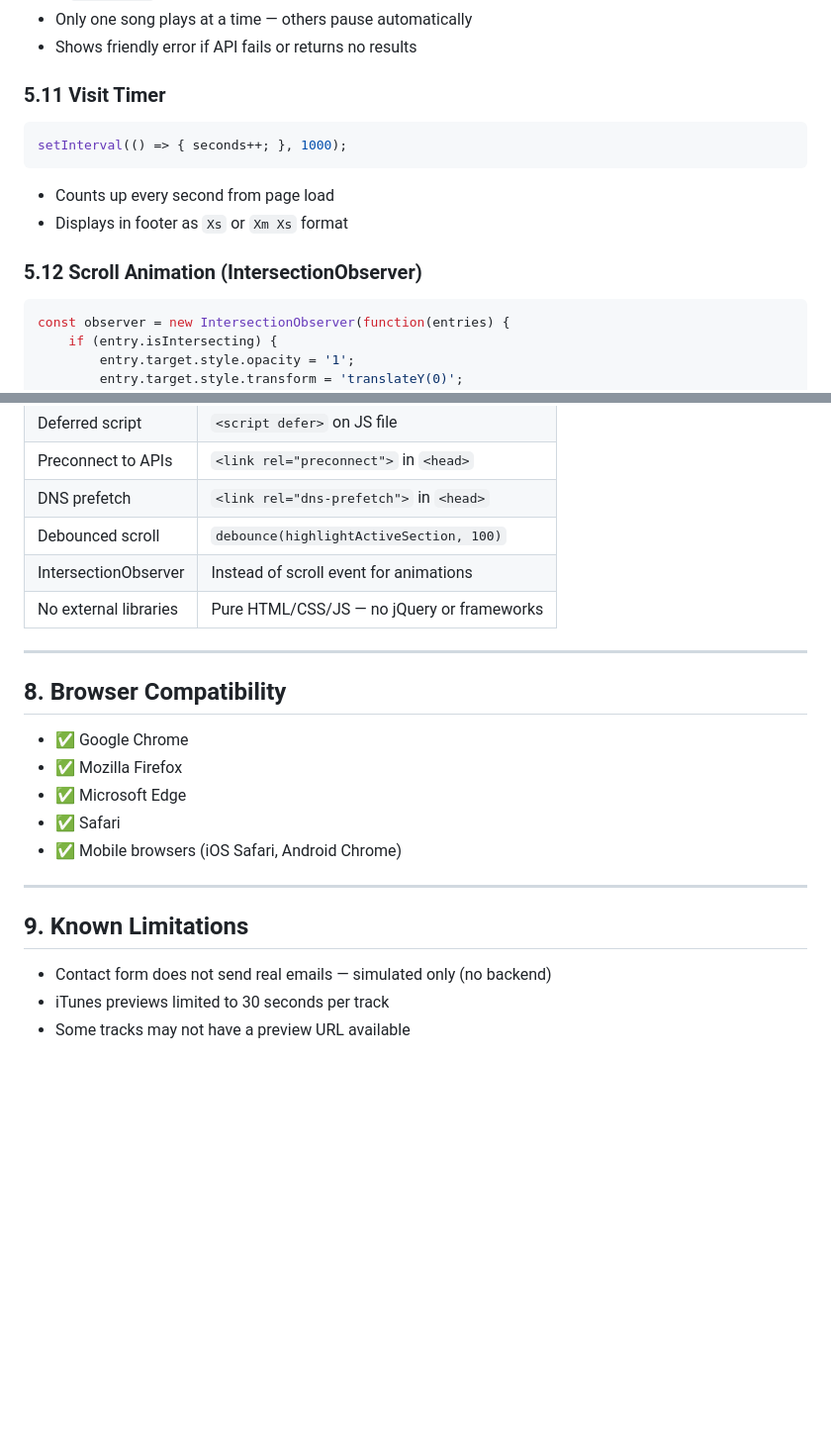
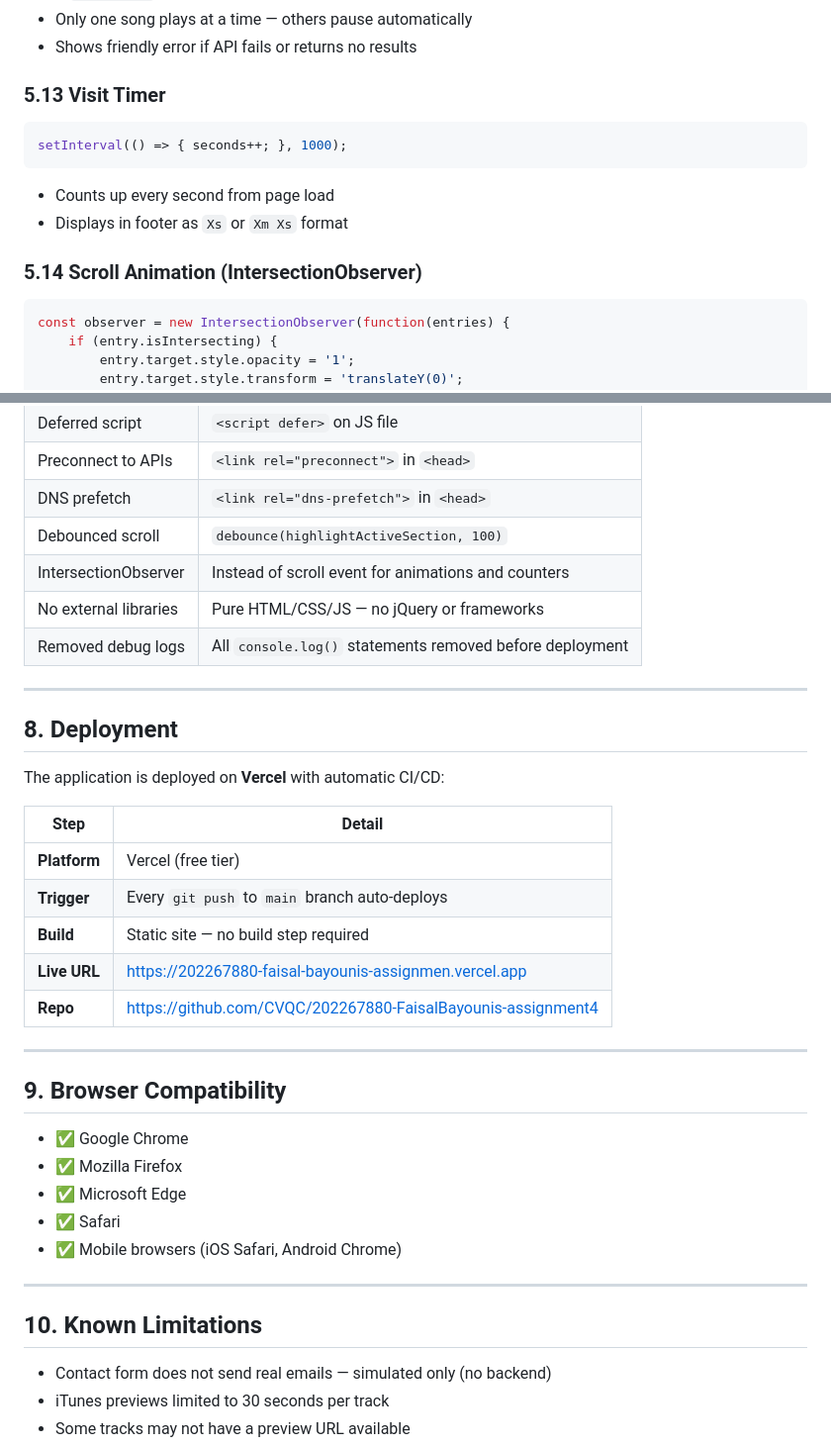
Before and after one commit to CVQC/202267880-FaisalBayounis-assignment4, a Markdown page: docs/technical-documentation.md, 2 parts joined by grey strips. Shown at 99% size. GitHub-like rendering; blank space fills up the shorter version.

````diff
--- a/docs/technical-documentation.md
+++ b/docs/technical-documentation.md
@@ -182,14 +247,14 @@ fetch(`https://itunes.apple.com/search?term=${query}&media=music&limit=8`)
 - Only one song plays at a time — others pause automatically
 - Shows friendly error if API fails or returns no results
 
-### 5.11 Visit Timer
+### 5.13 Visit Timer
 ```js
 setInterval(() => { seconds++; }, 1000);
 ```
 - Counts up every second from page load
 - Displays in footer as `Xs` or `Xm Xs` format
 
-### 5.12 Scroll Animation (IntersectionObserver)
+### 5.14 Scroll Animation (IntersectionObserver)
 ```js
 const observer = new IntersectionObserver(function(entries) {
     if (entry.isIntersecting) {
@@ -223,12 +288,27 @@ const observer = new IntersectionObserver(function(entries) {
 | Preconnect to APIs | `<link rel="preconnect">` in `<head>` |
 | DNS prefetch | `<link rel="dns-prefetch">` in `<head>` |
 | Debounced scroll | `debounce(highlightActiveSection, 100)` |
-| IntersectionObserver | Instead of scroll event for animations |
+| IntersectionObserver | Instead of scroll event for animations and counters |
 | No external libraries | Pure HTML/CSS/JS — no jQuery or frameworks |
+| Removed debug logs | All `console.log()` statements removed before deployment |
 
 ---
 
-## 8. Browser Compatibility
+## 8. Deployment
+
+The application is deployed on **Vercel** with automatic CI/CD:
+
+| Step | Detail |
+|------|--------|
+| **Platform** | Vercel (free tier) |
+| **Trigger** | Every `git push` to `main` branch auto-deploys |
+| **Build** | Static site — no build step required |
+| **Live URL** | https://202267880-faisal-bayounis-assignmen.vercel.app |
+| **Repo** | https://github.com/CVQC/202267880-FaisalBayounis-assignment4 |
+
+---
+
+## 9. Browser Compatibility
 
 - ✅ Google Chrome
 - ✅ Mozilla Firefox
@@ -238,7 +318,7 @@ const observer = new IntersectionObserver(function(entries) {
 
 ---
 
-## 9. Known Limitations
+## 10. Known Limitations
 
 - Contact form does not send real emails — simulated only (no backend)
 - iTunes previews limited to 30 seconds per track
````
Also changed, not shown: other parts of docs/technical-documentation.md (+85 -20 lines).
